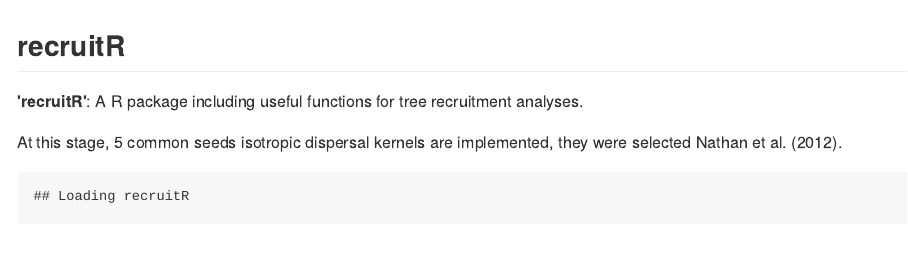
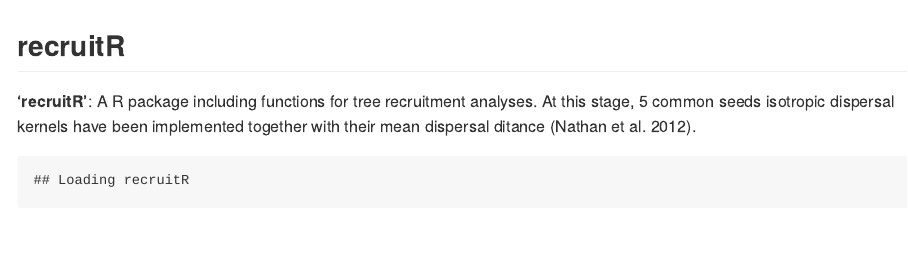
Before and after one commit to KevCaz/diskers, an R Markdown document (README.Rmd): the page in a window 1100 px wide, from its top. The pictures show the output file README.md that the author committed with the source, drawn offline in the style of GitHub; long lines of code are wrapped; badge pictures from the web are left out.

Commit message:
few chnage in the doc :book:

```diff
--- a/README.Rmd
+++ b/README.Rmd
@@ -1,17 +1,14 @@
 ---
 output:
-  md_document:
-    variant: markdown_github
+  md_document
 ---
 
 
 ## recruitR
 
-**'recruitR'**: A R package including useful functions for tree
-recruitment analyses.
-
-At this stage, 5 common seeds isotropic dispersal kernels are implemented, they
-were selected Nathan et al. (2012).
+**'recruitR'**: A R package including functions for tree recruitment analyses.
+At this stage, 5 common seeds isotropic dispersal kernels have been implemented
+together with their mean dispersal ditance (Nathan et al. 2012).
 
 
 
```
Also changed, not shown: R/RcppExports.R (+8 -8 lines), R/meanDispDist.R (+2 -2 lines), R/recruitR.R (+1 -1 lines), README.md, inst/unnamed-chunk-4-1.png, inst/unnamed-chunk-5-1.png, inst/unnamed-chunk-6-1.png, 6 other files.
